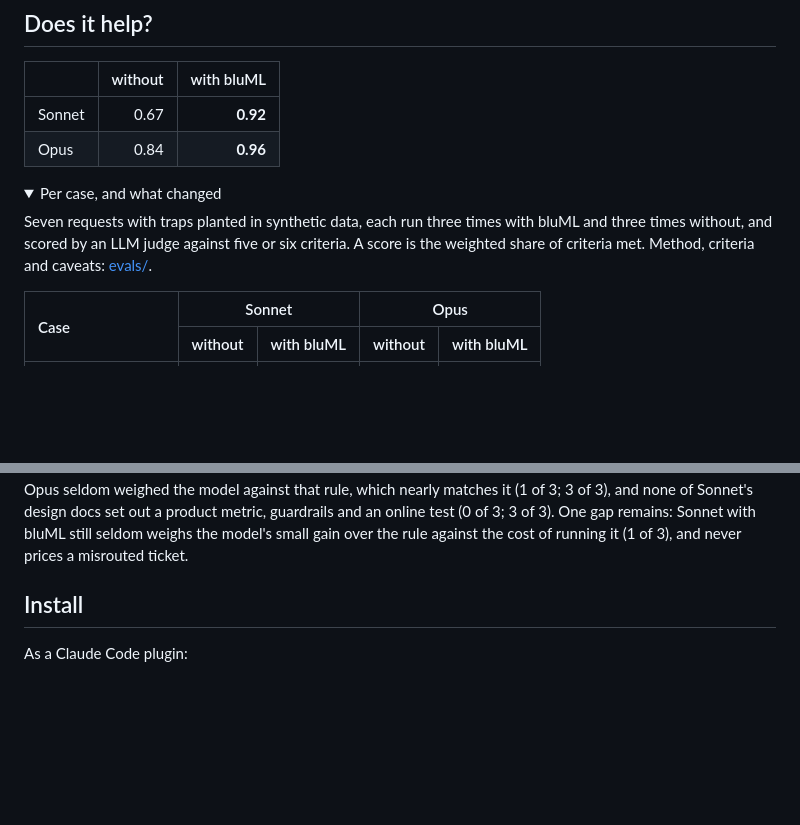
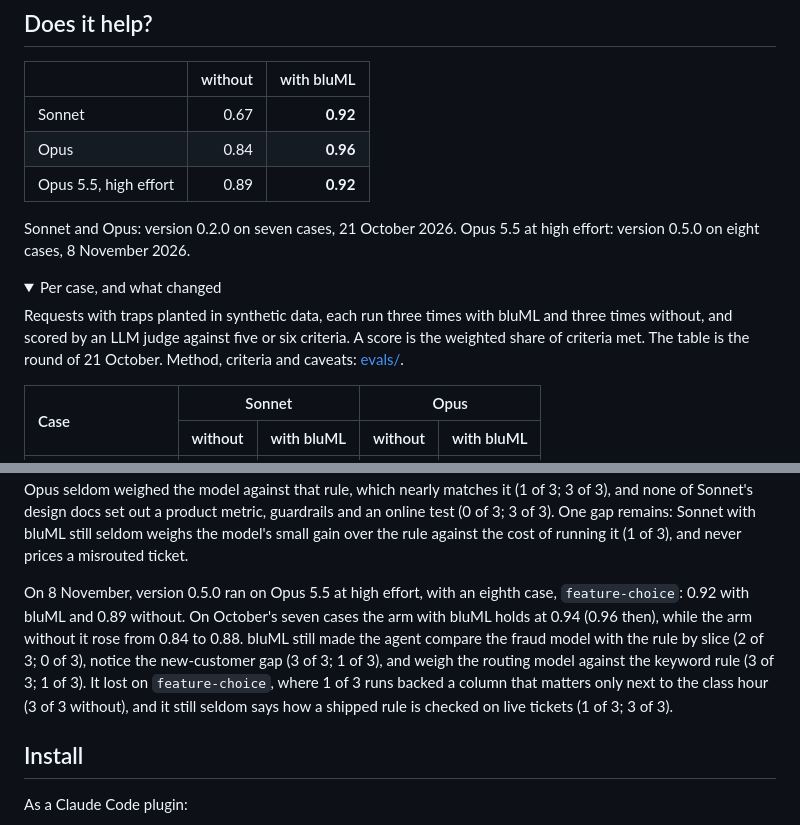
Before and after one commit to 0trm/bluml, a Markdown page: README.md, 2 parts joined by grey strips. GitHub-like rendering; folded sections open; blank space fills up the shorter version.

```diff
--- a/README.md
+++ b/README.md
@@ -58,11 +58,14 @@ Four skills carry tested Python checks, run by the agent rather than rewritten e
 |---|--:|--:|
 | Sonnet | 0.67 | **0.92** |
 | Opus | 0.84 | **0.96** |
+| Opus 5.5, high effort | 0.89 | **0.92** |
+
+Sonnet and Opus: version 0.2.0 on seven cases, 21 October 2026. Opus 5.5 at high effort: version 0.5.0 on eight cases, 8 November 2026.
 
 <details>
 <summary>Per case, and what changed</summary>
 
-Seven requests with traps planted in synthetic data, each run three times with bluML and three times without, and scored by an LLM judge against five or six criteria. A score is the weighted share of criteria met. Method, criteria and caveats: [evals/](evals/README.md).
+Requests with traps planted in synthetic data, each run three times with bluML and three times without, and scored by an LLM judge against five or six criteria. A score is the weighted share of criteria met. The table is the round of 21 October. Method, criteria and caveats: [evals/](evals/README.md).
 
 <table>
   <thead>
@@ -89,6 +92,8 @@ Seven requests with traps planted in synthetic data, each run three times with b
 </table>
 
 Without bluML, both models already catch the textbook traps: a backfilled column, position bias in clicks, prices sent in cents. What they skip is the product reasoning around the model. Neither compared the fraud model with the rule slice by slice, and neither noticed that it ranks new customers far worse (0 of 6 runs; 6 of 6 with bluML). Sonnet never scored the keyword rule on the same held-out tickets as its ticket-routing model (0 of 3; 3 of 3), Opus seldom weighed the model against that rule, which nearly matches it (1 of 3; 3 of 3), and none of Sonnet's design docs set out a product metric, guardrails and an online test (0 of 3; 3 of 3). One gap remains: Sonnet with bluML still seldom weighs the model's small gain over the rule against the cost of running it (1 of 3), and never prices a misrouted ticket.
+
+On 8 November, version 0.5.0 ran on Opus 5.5 at high effort, with an eighth case, `feature-choice`: 0.92 with bluML and 0.89 without. On October's seven cases the arm with bluML holds at 0.94 (0.96 then), while the arm without it rose from 0.84 to 0.88. bluML still made the agent compare the fraud model with the rule by slice (2 of 3; 0 of 3), notice the new-customer gap (3 of 3; 1 of 3), and weigh the routing model against the keyword rule (3 of 3; 1 of 3). It lost on `feature-choice`, where 1 of 3 runs backed a column that matters only next to the class hour (3 of 3 without), and it still seldom says how a shipped rule is checked on live tickets (1 of 3; 3 of 3).
 
 </details>
 
```
Also changed, not shown: evals/README.md (+39 -3 lines).
